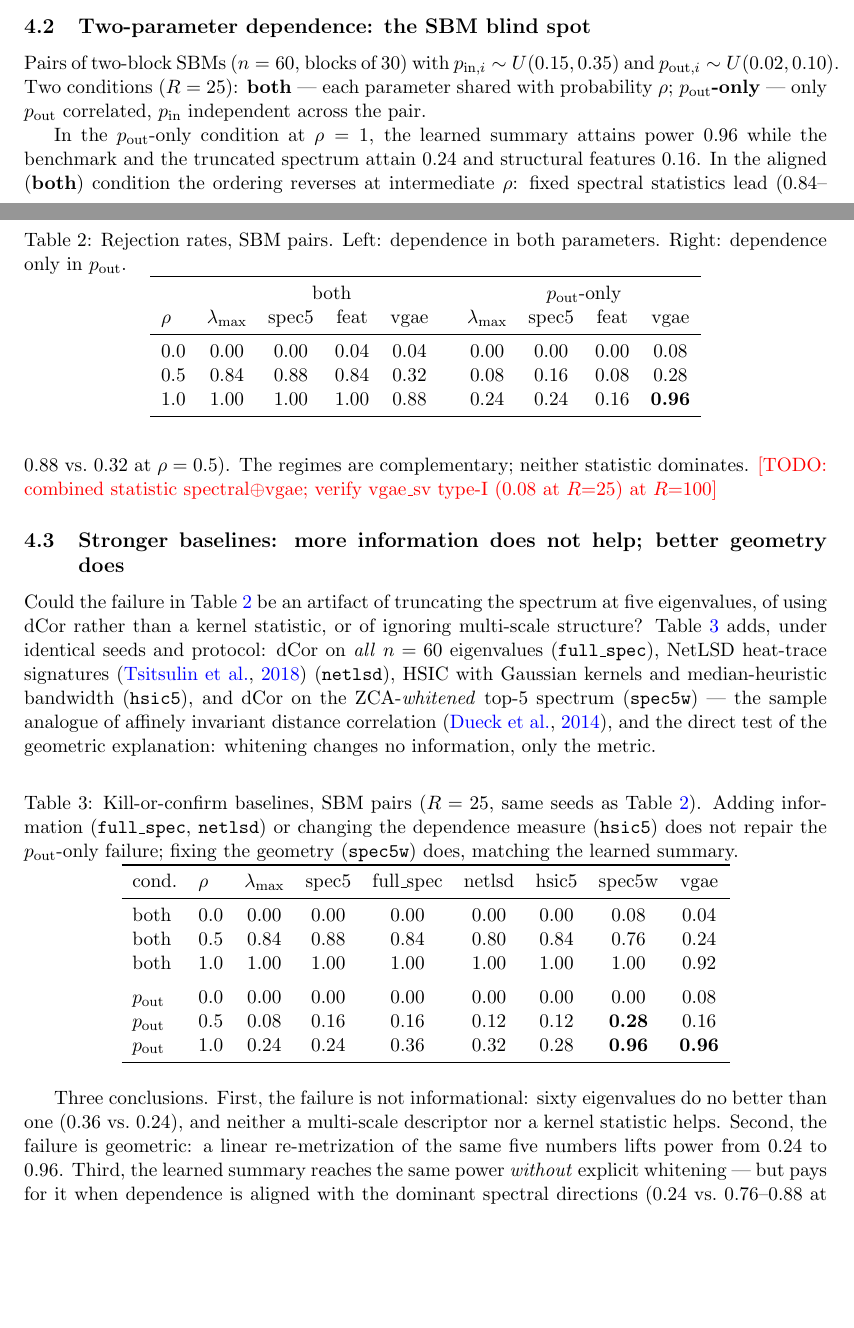
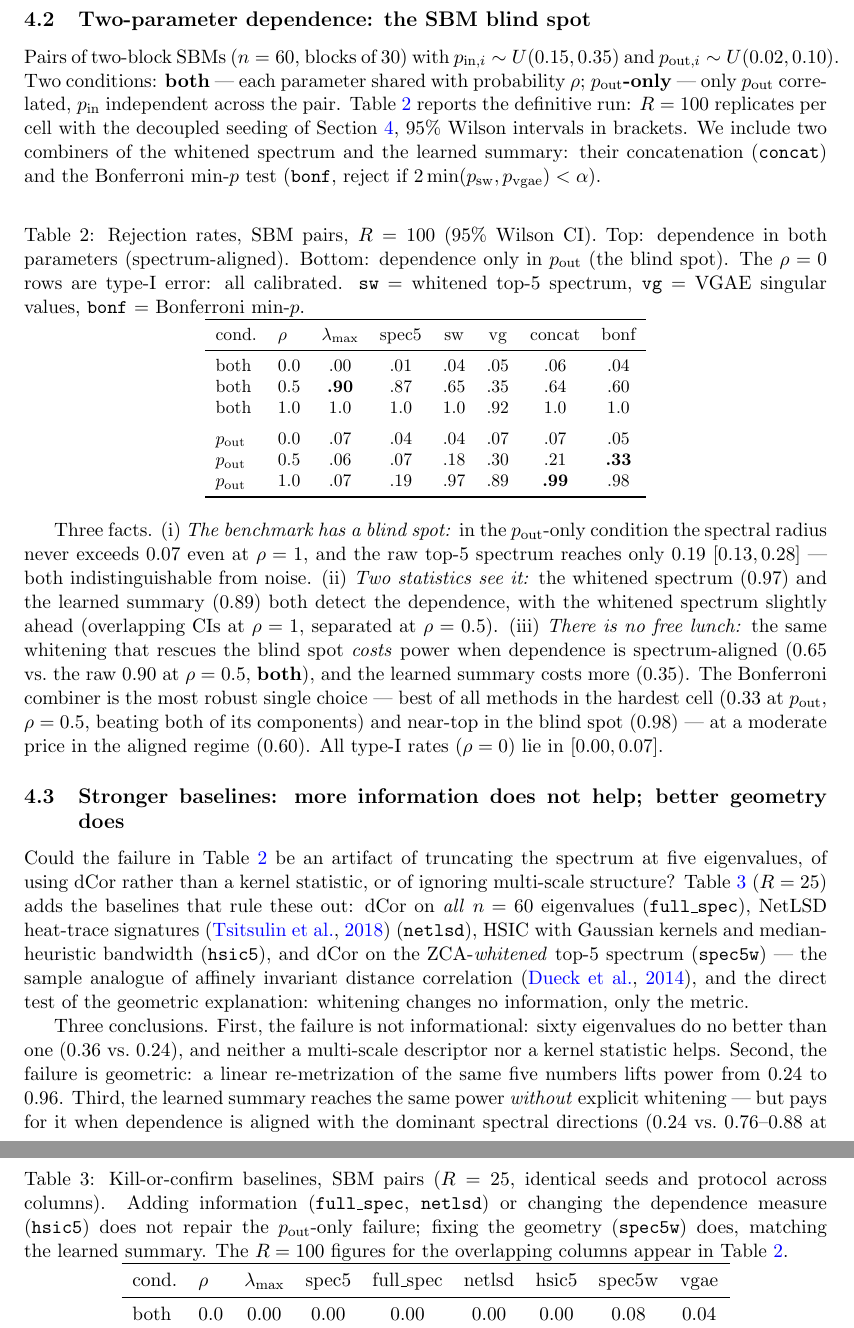
Before and after one commit to mbottoni/graph-vae-subsampling, a LaTeX paper (paper/main.tex): two parts of pages 4 and 5 of 8 before the commit and two parts of pages 5 and 6 of 8 after it, joined at a grey line, cut so that both start at the same text, the shorter picture padded with empty space. Compiled offline with pdfLaTeX.

Commit message:
Paper: swap in definitive R=100 table; sync README/PLAN
- Table 2 now the D3d definitive run (6 methods incl. both combiners, Wilson CIs)
- abstract/contributions updated to definitive numbers (benchmark 0.19 not 0.24;
  spec5_white 0.97, vgae_sv 0.89) and the no-free-lunch / Bonferroni-robust framing
- d2b table recaptioned as the R=25 kill-or-confirm baseline set (full_spec/netlsd/hsic)
- closed the type-I and combiner TODOs; limitations now: single (n,k), real data, theory
- README/PLAN reflect D3d as the headline; combiner question settled

```diff
--- a/paper/main.tex
+++ b/paper/main.tex
@@ -251,43 +255,63 @@ noise at $R = 20$.
 
 Pairs of two-block SBMs ($n = 60$, blocks of $30$) with
 $p_{\mathrm{in}, i} \sim U(0.15, 0.35)$ and
-$p_{\mathrm{out}, i} \sim U(0.02, 0.10)$. Two conditions ($R = 25$):
+$p_{\mathrm{out}, i} \sim U(0.02, 0.10)$. Two conditions:
 \textbf{both} --- each parameter shared with probability $\rho$;
 \textbf{$p_{\mathrm{out}}$-only} --- only $p_{\mathrm{out}}$ correlated,
-$p_{\mathrm{in}}$ independent across the pair.
+$p_{\mathrm{in}}$ independent across the pair. Table~\ref{tab:sbm} reports the
+definitive run: $R = 100$ replicates per cell with the decoupled seeding of
+Section~\ref{sec:experiments}, $95\%$ Wilson intervals in brackets. We include
+two combiners of the whitened spectrum and the learned summary: their
+concatenation (\texttt{concat}) and the Bonferroni $\min$-$p$ test
+(\texttt{bonf}, reject if $2\min(p_{\mathrm{sw}}, p_{\mathrm{vgae}}) < \alpha$).
 
 \begin{table}[ht]
 \centering
-\caption{Rejection rates, SBM pairs. Left: dependence in both parameters.
-Right: dependence only in $p_{\mathrm{out}}$.}
+\small
+\caption{Rejection rates, SBM pairs, $R = 100$ ($95\%$ Wilson CI). Top:
+dependence in both parameters (spectrum-aligned). Bottom: dependence only in
+$p_{\mathrm{out}}$ (the blind spot). The $\rho = 0$ rows are type-I error: all
+calibrated. \texttt{sw} = whitened top-5 spectrum, \texttt{vg} = VGAE singular
+values, \texttt{bonf} = Bonferroni $\min$-$p$.}
 \label{tab:sbm}
-\begin{tabular}{lcccc@{\qquad}cccc}
+\begin{tabular}{llcccccc}
 \toprule
- & \multicolumn{4}{c}{both} & \multicolumn{4}{c}{$p_{\mathrm{out}}$-only} \\
-$\rho$ & $\lambda_{\max}$ & spec5 & feat & vgae & $\lambda_{\max}$ & spec5 & feat & vgae \\
+cond. & $\rho$ & $\lambda_{\max}$ & spec5 & sw & vg & concat & bonf \\
 \midrule
-0.0 & 0.00 & 0.00 & 0.04 & 0.04 & 0.00 & 0.00 & 0.00 & 0.08 \\
-0.5 & 0.84 & 0.88 & 0.84 & 0.32 & 0.08 & 0.16 & 0.08 & 0.28 \\
-1.0 & 1.00 & 1.00 & 1.00 & 0.88 & 0.24 & 0.24 & 0.16 & \textbf{0.96} \\
+both & 0.0 & .00 & .01 & .04 & .05 & .06 & .04 \\
+both & 0.5 & \textbf{.90} & .87 & .65 & .35 & .64 & .60 \\
+both & 1.0 & 1.0 & 1.0 & 1.0 & .92 & 1.0 & 1.0 \\
+\addlinespace
+$p_{\mathrm{out}}$ & 0.0 & .07 & .04 & .04 & .07 & .07 & .05 \\
+$p_{\mathrm{out}}$ & 0.5 & .06 & .07 & .18 & .30 & .21 & \textbf{.33} \\
+$p_{\mathrm{out}}$ & 1.0 & .07 & .19 & .97 & .89 & \textbf{.99} & .98 \\
 \bottomrule
 \end{tabular}
 \end{table}
 
-In the $p_{\mathrm{out}}$-only condition at $\rho = 1$, the learned summary
-attains power $0.96$ while the benchmark and the truncated spectrum attain
-$0.24$ and structural features $0.16$. In the aligned (\textbf{both})
-condition the ordering reverses at intermediate $\rho$: fixed spectral
-statistics lead ($0.84$--$0.88$ vs.\ $0.32$ at $\rho = 0.5$). The regimes are
-complementary; neither statistic dominates. \todo{combined statistic
-spectral$\oplus$vgae; verify vgae\_sv type-I ($0.08$ at $R{=}25$) at $R{=}100$}
+Three facts. (i) \emph{The benchmark has a blind spot:} in the
+$p_{\mathrm{out}}$-only condition the spectral radius never exceeds $0.07$ even
+at $\rho = 1$, and the raw top-5 spectrum reaches only $0.19$
+\mbox{[$0.13, 0.28$]} --- both indistinguishable from noise. (ii) \emph{Two
+statistics see it:} the whitened spectrum ($0.97$) and the learned summary
+($0.89$) both detect the dependence, with the whitened spectrum slightly ahead
+(overlapping CIs at $\rho = 1$, separated at $\rho = 0.5$). (iii) \emph{There
+is no free lunch:} the same whitening that rescues the blind spot \emph{costs}
+power when dependence is spectrum-aligned ($0.65$ vs.\ the raw $0.90$ at
+$\rho = 0.5$, \textbf{both}), and the learned summary costs more ($0.35$). The
+Bonferroni combiner is the most robust single choice --- best of all methods in
+the hardest cell ($0.33$ at $p_{\mathrm{out}}$, $\rho = 0.5$, beating both of
+its components) and near-top in the blind spot ($0.98$) --- at a moderate price
+in the aligned regime ($0.60$). All type-I rates ($\rho = 0$) lie in
+$[0.00, 0.07]$.
 
 \subsection{Stronger baselines: more information does not help; better geometry does}
 \label{sec:killorconfirm}
 
 Could the failure in Table~\ref{tab:sbm} be an artifact of truncating the
 spectrum at five eigenvalues, of using dCor rather than a kernel statistic, or
-of ignoring multi-scale structure? Table~\ref{tab:d2b} adds, under identical
-seeds and protocol: dCor on \emph{all} $n = 60$ eigenvalues
+of ignoring multi-scale structure? Table~\ref{tab:d2b} ($R = 25$) adds the
+baselines that rule these out: dCor on \emph{all} $n = 60$ eigenvalues
 (\texttt{full\_spec}), NetLSD heat-trace signatures \citep{tsitsulin2018netlsd}
 (\texttt{netlsd}), HSIC with Gaussian kernels and median-heuristic bandwidth
 (\texttt{hsic5}), and dCor on the ZCA-\emph{whitened} top-5 spectrum
@@ -297,11 +321,12 @@ explanation: whitening changes no information, only the metric.
 
 \begin{table}[ht]
 \centering
-\caption{Kill-or-confirm baselines, SBM pairs ($R = 25$, same seeds as
-Table~\ref{tab:sbm}). Adding information (\texttt{full\_spec}, \texttt{netlsd})
-or changing the dependence measure (\texttt{hsic5}) does not repair the
-$p_{\mathrm{out}}$-only failure; fixing the geometry (\texttt{spec5w}) does,
-matching the learned summary.}
+\caption{Kill-or-confirm baselines, SBM pairs ($R = 25$, identical seeds and
+protocol across columns). Adding information (\texttt{full\_spec},
+\texttt{netlsd}) or changing the dependence measure (\texttt{hsic5}) does not
+repair the $p_{\mathrm{out}}$-only failure; fixing the geometry
+(\texttt{spec5w}) does, matching the learned summary. The $R = 100$ figures for
+the overlapping columns appear in Table~\ref{tab:sbm}.}
 \label{tab:d2b}
 \begin{tabular}{llccccccc}
 \toprule
```
Also changed, not shown: PLAN.md (+10 -4 lines), README.md, paper/main.tex (56 more changed lines).
